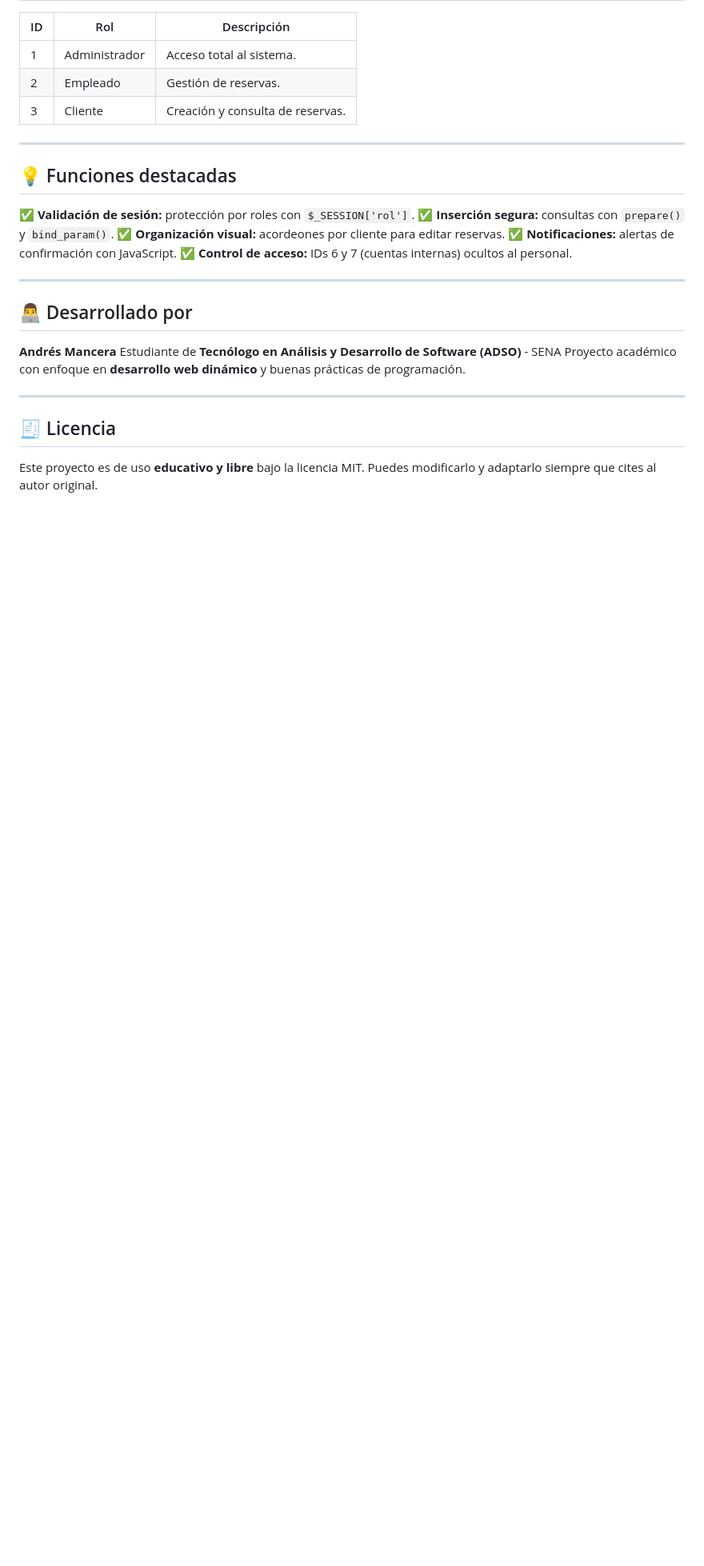
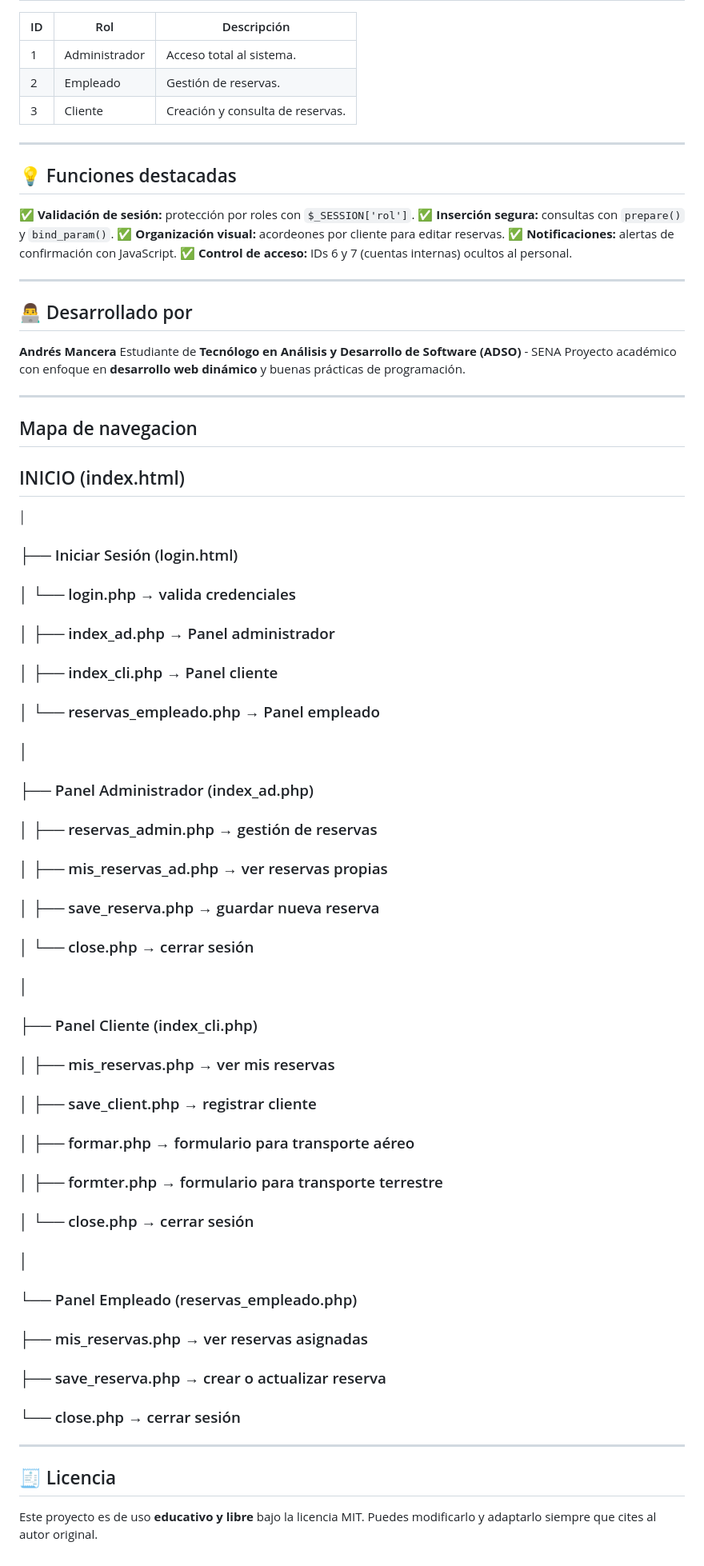
Before and after one commit to Andres0607MP/Sistema_MVC, a Markdown page: README.md, the part around the change. Shown: that part at 80% size. GitHub-like rendering; blank space fills up the shorter version.

Commit message:
Add navigation map to README
Added navigation map for project structure and file descriptions.

```diff
--- a/README.md
+++ b/README.md
@@ -151,6 +151,33 @@ Estudiante de **Tecnólogo en Análisis y Desarrollo de Software (ADSO)** - SENA
 Proyecto académico con enfoque en **desarrollo web dinámico** y buenas prácticas de programación.
 
 ---
+## Mapa de navegacion
+## INICIO (index.html)
+│
+### ├── Iniciar Sesión (login.html)
+### │     └── login.php → valida credenciales
+### │           ├── index_ad.php → Panel administrador
+### │           ├── index_cli.php → Panel cliente
+### │           └── reservas_empleado.php → Panel empleado
+### │
+### ├── Panel Administrador (index_ad.php)
+### │     ├── reservas_admin.php → gestión de reservas
+### │     ├── mis_reservas_ad.php → ver reservas propias
+### │     ├── save_reserva.php → guardar nueva reserva
+### │     └── close.php → cerrar sesión
+### │
+### ├── Panel Cliente (index_cli.php)
+### │     ├── mis_reservas.php → ver mis reservas
+### │     ├── save_client.php → registrar cliente
+### │     ├── formar.php → formulario para transporte aéreo
+### │     ├── formter.php → formulario para transporte terrestre
+### │     └── close.php → cerrar sesión
+### │
+### └── Panel Empleado (reservas_empleado.php)
+###      ├── mis_reservas.php → ver reservas asignadas
+###      ├── save_reserva.php → crear o actualizar reserva
+###      └── close.php → cerrar sesión
+---
 
 ## 🧾 Licencia
 
```
